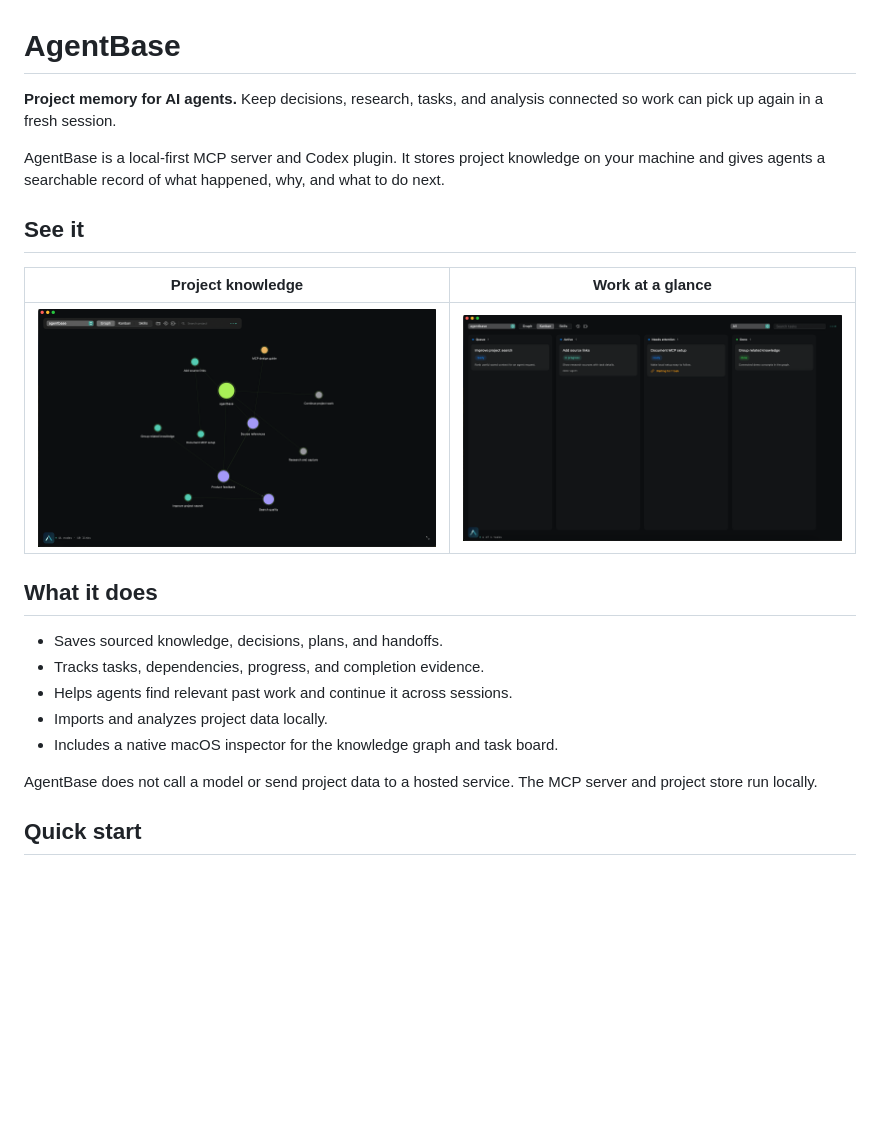
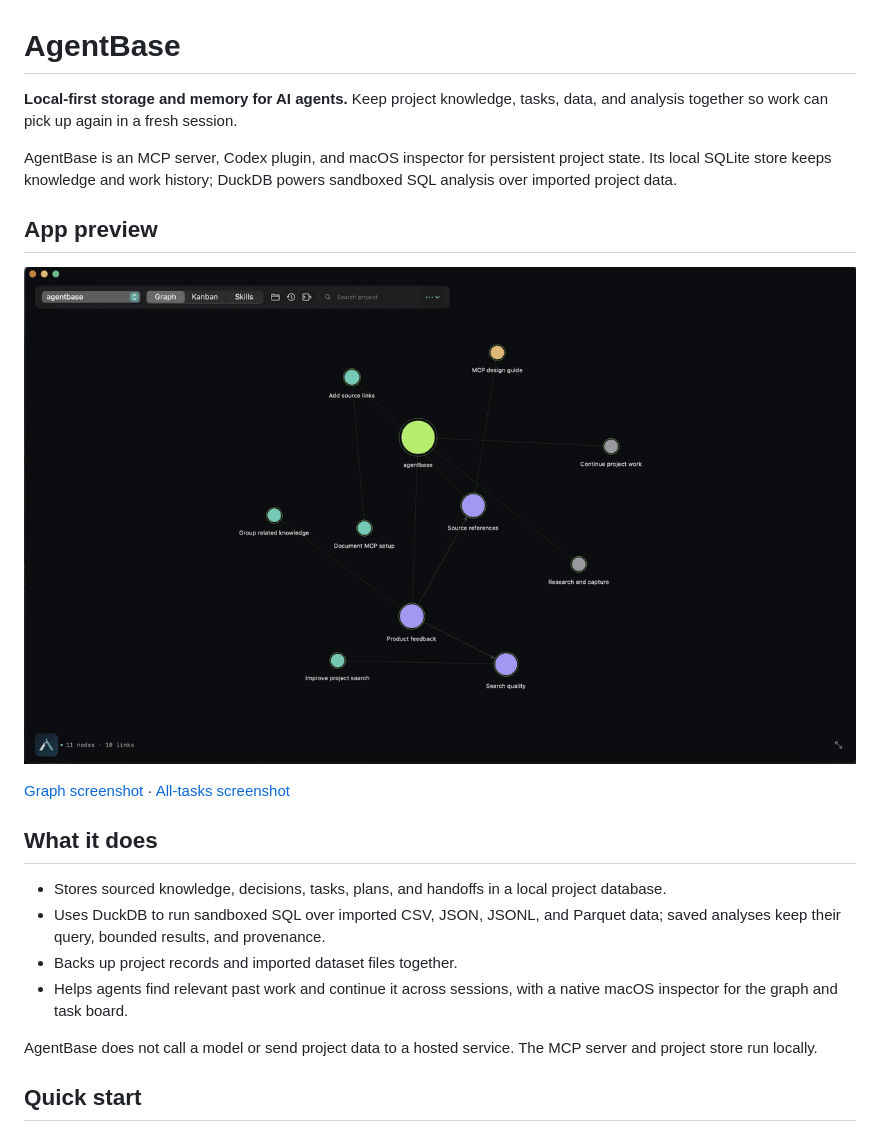
Before and after one commit to SeanPreusse/agentbase, a Markdown page: README.md, the part around the change. Rendered like a GitHub page; pictures changed too: docs/screenshots/showcase.gif (added); blank space fills up the shorter version.

Commit message:
Add animated AgentBase app showcase

```diff
--- a/README.md
+++ b/README.md
@@ -1,22 +1,21 @@
 # AgentBase
 
-**Project memory for AI agents.** Keep decisions, research, tasks, and analysis connected so work can pick up again in a fresh session.
+**Local-first storage and memory for AI agents.** Keep project knowledge, tasks, data, and analysis together so work can pick up again in a fresh session.
 
-AgentBase is a local-first MCP server and Codex plugin. It stores project knowledge on your machine and gives agents a searchable record of what happened, why, and what to do next.
+AgentBase is an MCP server, Codex plugin, and macOS inspector for persistent project state. Its local SQLite store keeps knowledge and work history; DuckDB powers sandboxed SQL analysis over imported project data.
 
-## See it
+## App preview
 
-| Project knowledge | Work at a glance |
-| --- | --- |
-| ![AgentBase graph connecting project knowledge, sources, and tasks](docs/screenshots/graph.png) | ![AgentBase task board with Queue, Active, Needs attention, and Done](docs/screenshots/kanban.png) |
+![AgentBase inspector switching between its project graph and All-tasks board](docs/screenshots/showcase.gif)
+
+[Graph screenshot](docs/screenshots/graph.png) · [All-tasks screenshot](docs/screenshots/kanban.png)
 
 ## What it does
 
-- Saves sourced knowledge, decisions, plans, and handoffs.
-- Tracks tasks, dependencies, progress, and completion evidence.
-- Helps agents find relevant past work and continue it across sessions.
-- Imports and analyzes project data locally.
-- Includes a native macOS inspector for the knowledge graph and task board.
+- Stores sourced knowledge, decisions, tasks, plans, and handoffs in a local project database.
+- Uses DuckDB to run sandboxed SQL over imported CSV, JSON, JSONL, and Parquet data; saved analyses keep their query, bounded results, and provenance.
+- Backs up project records and imported dataset files together.
+- Helps agents find relevant past work and continue it across sessions, with a native macOS inspector for the graph and task board.
 
 AgentBase does not call a model or send project data to a hosted service. The MCP server and project store run locally.
 
```
